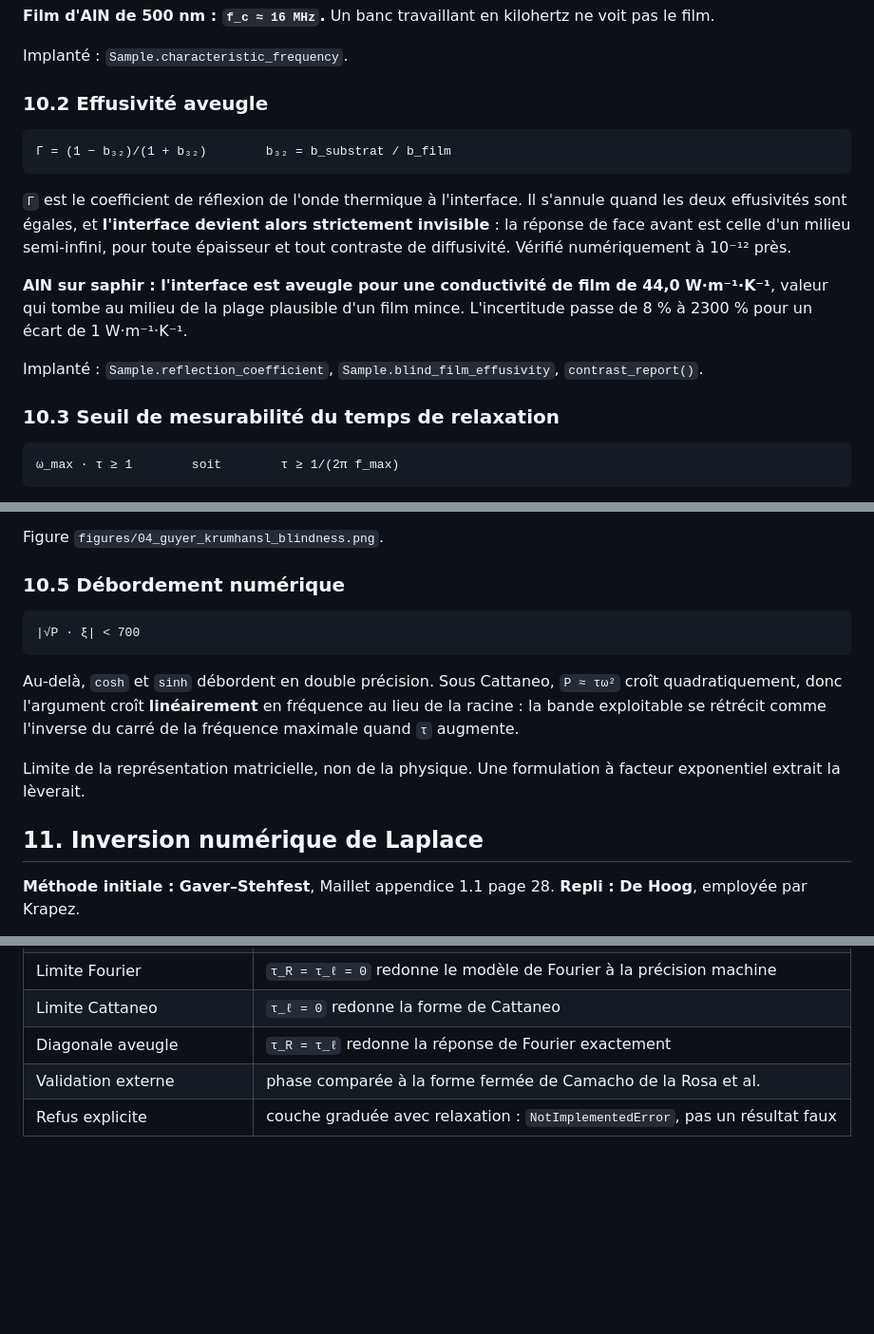
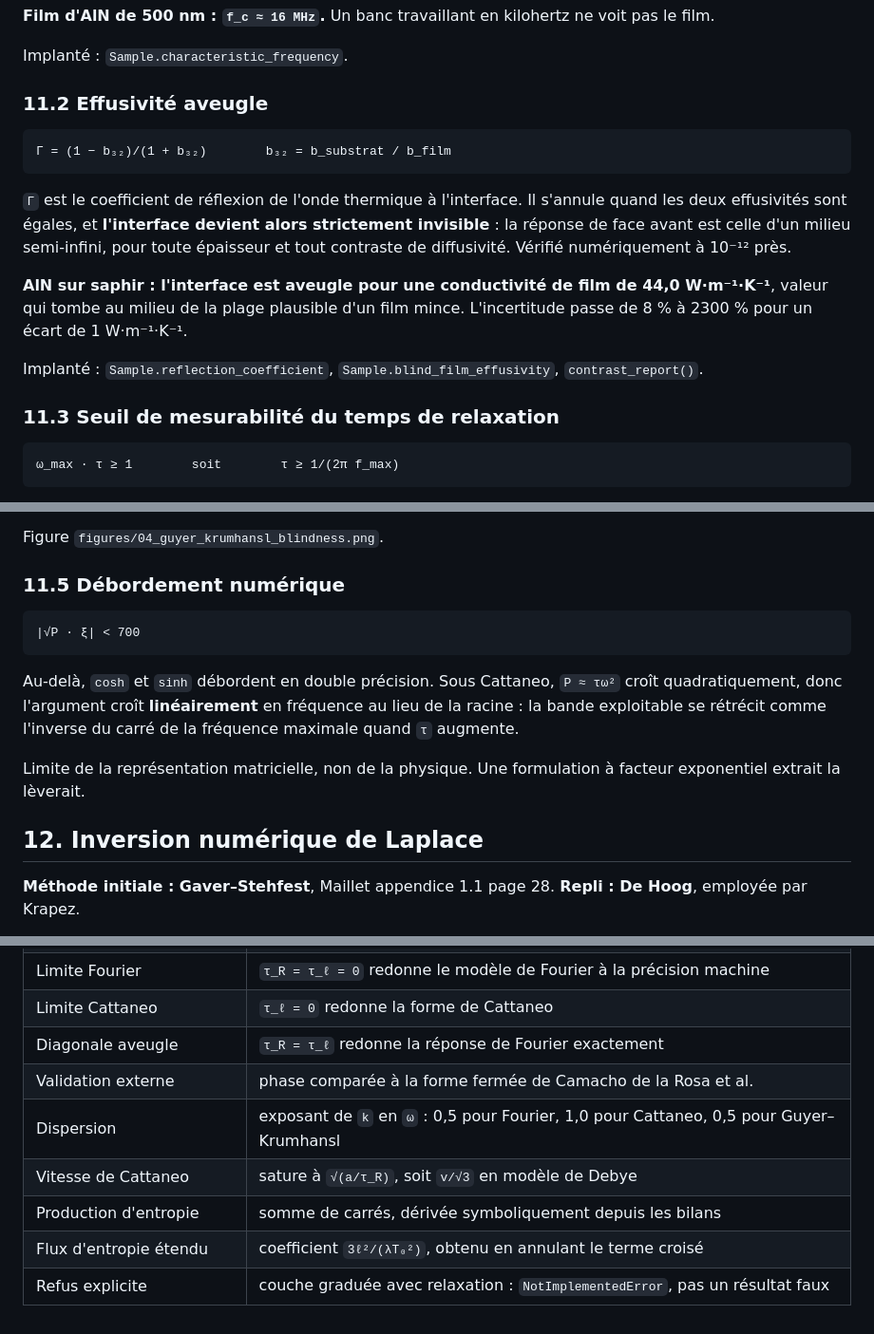
Before and after one commit to Koussay17/Phonon-Hydrodynamics-Hyperbolic-Structure-and-the-Spectral-inverse-problem-in-Thin-Films, a Markdown page: notes/conventions.md, 3 parts joined by grey strips. Shown at 95% size. Rendered like a GitHub page; blank space fills up the shorter version.

````diff
--- a/notes/conventions.md
+++ b/notes/conventions.md
@@ -262,7 +337,7 @@ l'onde dans le film exige environ deux décades au-dessus.
 
 Implanté : `Sample.characteristic_frequency`.
 
-### 10.2 Effusivité aveugle
+### 11.2 Effusivité aveugle
 
 ```
 Γ = (1 − b₃₂)/(1 + b₃₂)        b₃₂ = b_substrat / b_film
@@ -279,7 +354,7 @@ un écart de 1 W·m⁻¹·K⁻¹.
 
 Implanté : `Sample.reflection_coefficient`, `Sample.blind_film_effusivity`, `contrast_report()`.
 
-### 10.3 Seuil de mesurabilité du temps de relaxation
+### 11.3 Seuil de mesurabilité du temps de relaxation
 
 ```
 ω_max · τ ≥ 1        soit        τ ≥ 1/(2π f_max)
@@ -325,7 +400,7 @@ différentes — un cristal peut donc traverser la condition en refroidissant.
 
 Figure `figures/04_guyer_krumhansl_blindness.png`.
 
-### 10.5 Débordement numérique
+### 11.5 Débordement numérique
 
 ```
 |√P · ξ| < 700
@@ -338,7 +413,7 @@ exploitable se rétrécit comme l'inverse du carré de la fréquence maximale qu
 Limite de la représentation matricielle, non de la physique. Une formulation à facteur exponentiel
 extrait la lèverait.
 
-## 11. Inversion numérique de Laplace
+## 12. Inversion numérique de Laplace
 
 **Méthode initiale : Gaver–Stehfest**, Maillet appendice 1.1 page 28. **Repli : De Hoog**, employée
 par Krapez.
@@ -408,4 +483,8 @@ Références de validation en usage :
 | Limite Cattaneo | `τ_ℓ = 0` redonne la forme de Cattaneo |
 | Diagonale aveugle | `τ_R = τ_ℓ` redonne la réponse de Fourier exactement |
 | Validation externe | phase comparée à la forme fermée de Camacho de la Rosa et al. |
+| Dispersion | exposant de `k` en `ω` : 0,5 pour Fourier, 1,0 pour Cattaneo, 0,5 pour Guyer–Krumhansl |
+| Vitesse de Cattaneo | sature à `√(a/τ_R)`, soit `v/√3` en modèle de Debye |
+| Production d'entropie | somme de carrés, dérivée symboliquement depuis les bilans |
+| Flux d'entropie étendu | coefficient `3ℓ²/(λT₀²)`, obtenu en annulant le terme croisé |
 | Refus explicite | couche graduée avec relaxation : `NotImplementedError`, pas un résultat faux |
````
Also changed, not shown: other parts of notes/conventions.md (+81 -6 lines).
